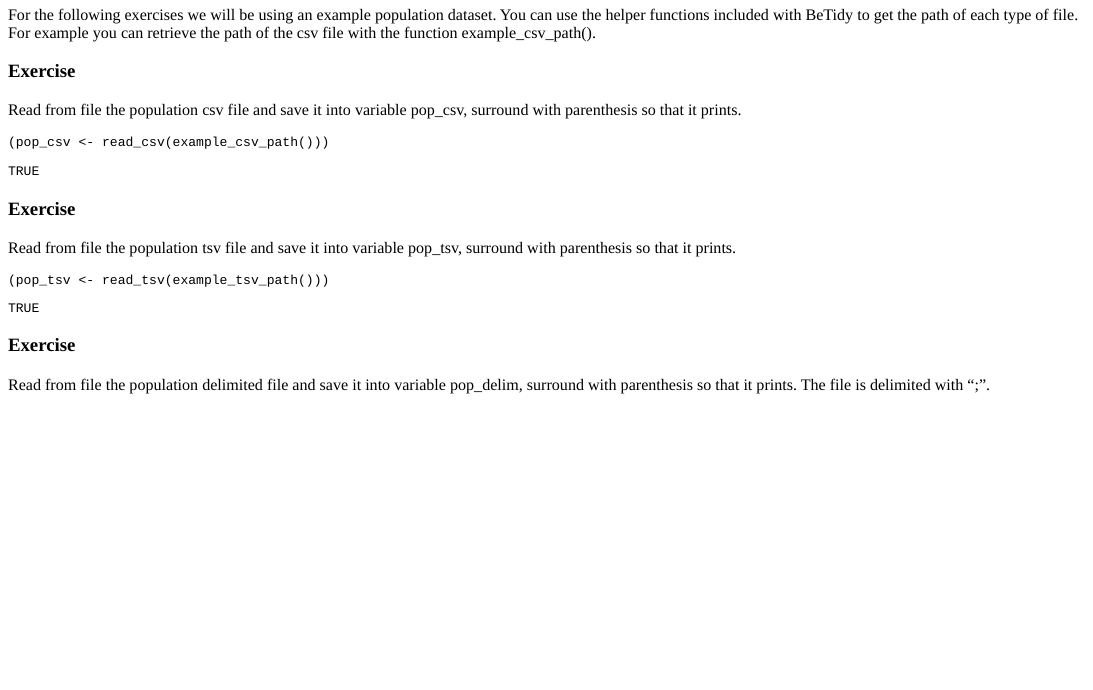
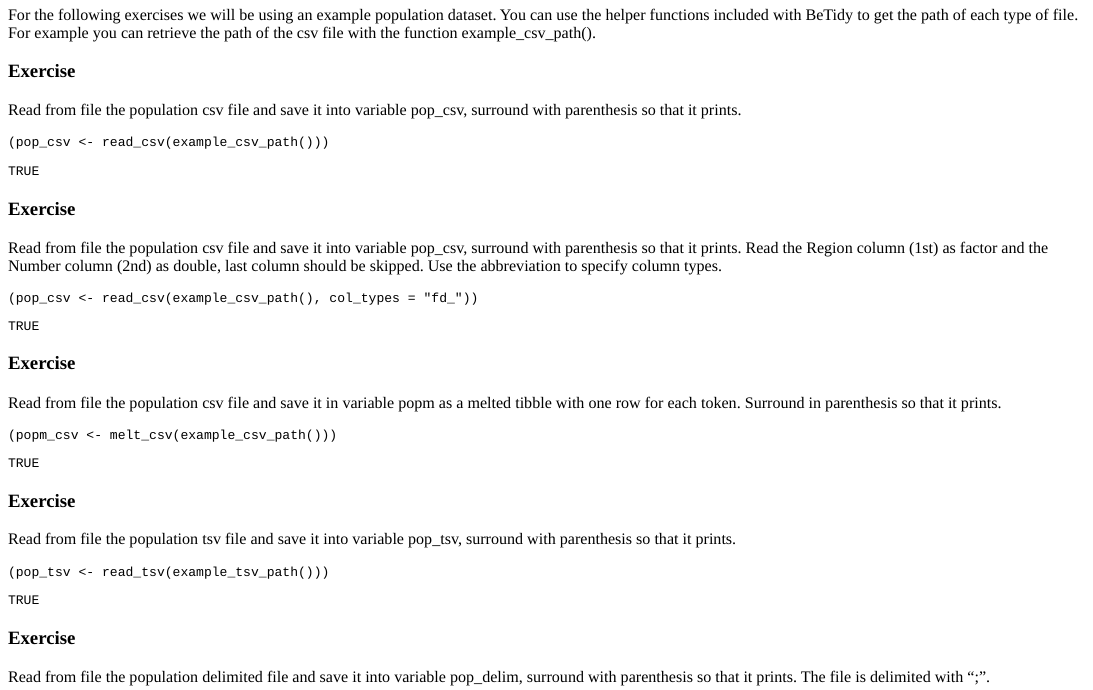
Before and after one commit to sagrules/BeTidy, an R Markdown document (inst/tutorials/exercises/exercises.Rmd): the page in a window 1100 px wide, from 1230 px down. The pictures show the output file inst/tutorials/exercises/exercises.html that the author committed with the source, opened offline.

Commit message:
finished readr exercises and quizzes.

````diff
--- a/inst/tutorials/exercises/exercises.Rmd
+++ b/inst/tutorials/exercises/exercises.Rmd
@@ -189,6 +189,38 @@ TRUE
 
 ### Exercise
 
+Read from file the population csv file and save it into variable pop_csv, surround with parenthesis so that it prints. Read the Region column (1st) as factor and the Number column (2nd) as double, last column should be skipped. Use the abbreviation to specify column types.
+
+```{r read_csv2, exercise=TRUE}
+
+```
+
+```{r read_csv2-solution}
+(pop_csv <- read_csv(example_csv_path(), col_types = "fd_"))
+```
+
+```{r read_csv2-check}
+TRUE
+```
+
+### Exercise
+
+Read from file the population csv file and save it in variable popm as a melted tibble with one row for each token. Surround in parenthesis so that it prints.
+
+```{r melt_csv, exercise=TRUE}
+
+```
+
+```{r melt_csv-solution}
+(popm_csv <- melt_csv(example_csv_path()))
+```
+
+```{r melt_csv-check}
+TRUE
+```
+
+### Exercise
+
 Read from file the population tsv file and save it into variable pop_tsv, surround with parenthesis so that it prints.
 
 ```{r read_tsv, exercise=TRUE}
````
Also changed, not shown: inst/tutorials/exercises/exercises.html, 1 other file.
